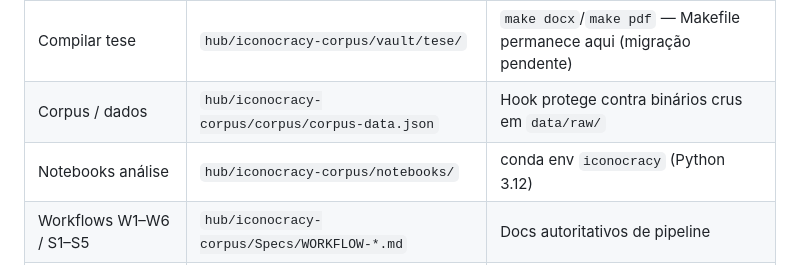
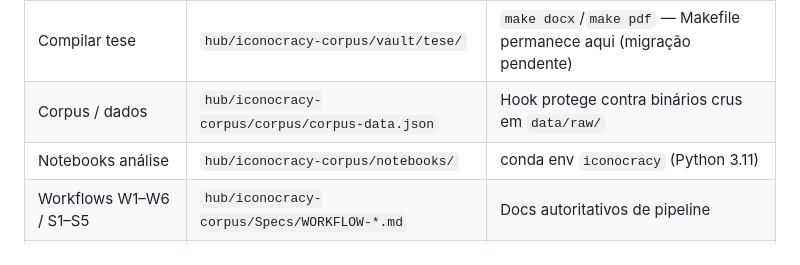
Before and after one commit to anavvanzin/Research, a Markdown page: AGENTS.md, the part around the change. Drawn GitHub-style.

```diff
--- a/AGENTS.md
+++ b/AGENTS.md
@@ -45,7 +45,7 @@ Agentes **MUST NOT** iniciar dev servers, watchers ou crons da raiz.
 | Editar capítulos | `hub/iconocracy-corpus/tese/manuscrito/` | Lar canônico de chapters desde 2026-06-04 |
 | Compilar tese | `hub/iconocracy-corpus/vault/tese/` | `make docx`/`make pdf` — Makefile permanece aqui (migração pendente) |
 | Corpus / dados | `hub/iconocracy-corpus/corpus/corpus-data.json` | Hook protege contra binários crus em `data/raw/` |
-| Notebooks análise | `hub/iconocracy-corpus/notebooks/` | conda env `iconocracy` (Python 3.12) |
+| Notebooks análise | `hub/iconocracy-corpus/notebooks/` | conda env `iconocracy` (Python 3.11) |
 | Workflows W1–W6 / S1–S5 | `hub/iconocracy-corpus/Specs/WORKFLOW-*.md` | Docs autoritativos de pipeline |
 | Agentes / integrações cowork | `cowork/agents/` · `cowork/integrations/` | 85 agentes The Agency; tracked nesta raiz |
 | Plano de prioridade | `.opencode/plans/iconocracy-priority-plan.md` | Horizontes + desbloqueios |
```
Also changed, not shown: CLAUDE.md (+1 -1 lines).
